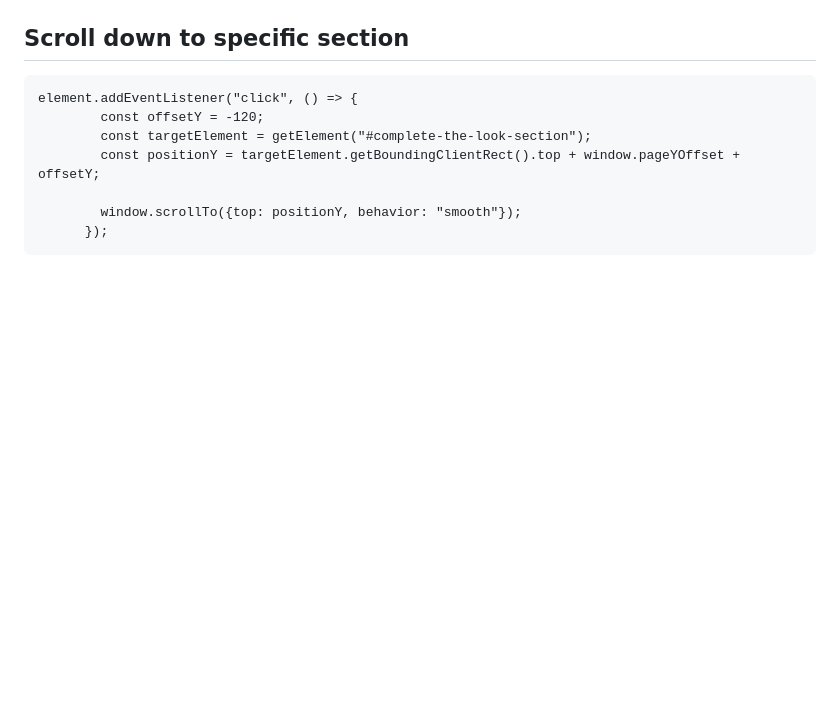
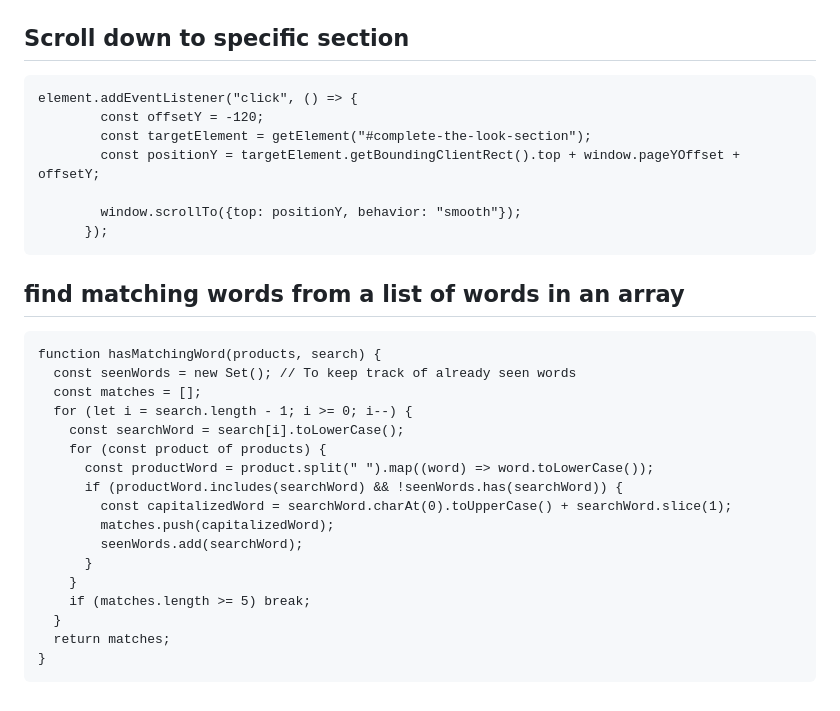
Before and after one commit to safayetdib/js-junks, a Markdown page: code-snippets_imp.md, the part around the change. Rendered like a GitHub page; blank space fills up the shorter version.

Commit message:
added find matching words snippet

````diff
--- a/code-snippets_imp.md
+++ b/code-snippets_imp.md
@@ -127,3 +127,25 @@ element.addEventListener("click", () => {
         window.scrollTo({top: positionY, behavior: "smooth"});
       });
 ```
+
+## find matching words from a list of words in an array
+
+```
+function hasMatchingWord(products, search) {
+  const seenWords = new Set(); // To keep track of already seen words
+  const matches = [];
+  for (let i = search.length - 1; i >= 0; i--) {
+    const searchWord = search[i].toLowerCase();
+    for (const product of products) {
+      const productWord = product.split(" ").map((word) => word.toLowerCase());
+      if (productWord.includes(searchWord) && !seenWords.has(searchWord)) {
+        const capitalizedWord = searchWord.charAt(0).toUpperCase() + searchWord.slice(1);
+        matches.push(capitalizedWord);
+        seenWords.add(searchWord);
+      }
+    }
+    if (matches.length >= 5) break;
+  }
+  return matches;
+}
+```
````
